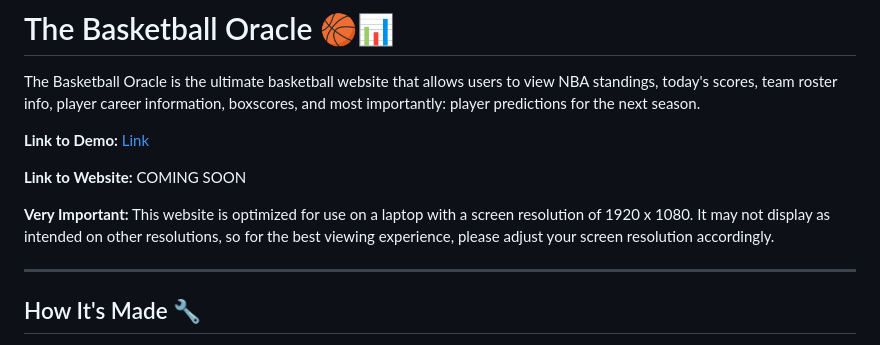
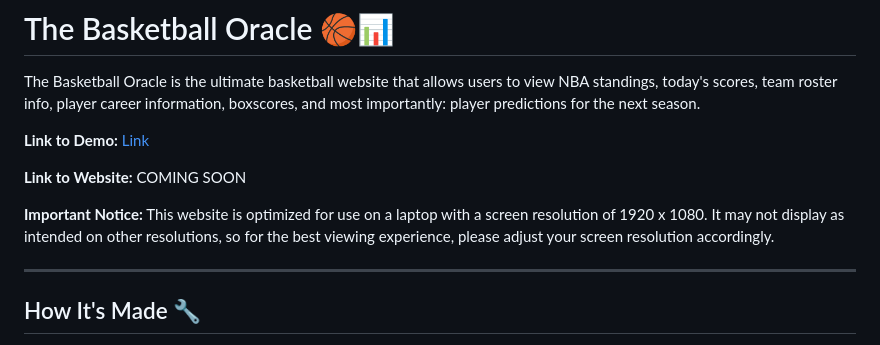
Before and after one commit to vishnudattaj/the-basketball-oracle, a Markdown page: README.md, the part around the change. Drawn GitHub-style.

```diff
--- a/README.md
+++ b/README.md
@@ -6,7 +6,7 @@ The Basketball Oracle is the ultimate basketball website that allows users to vi
 
 **Link to Website:** COMING SOON
 
-**Very Important:** This website is optimized for use on a laptop with a screen resolution of 1920 x 1080. It may not display as intended on other resolutions, so for the best viewing experience, please adjust your screen resolution accordingly.
+**Important Notice:** This website is optimized for use on a laptop with a screen resolution of 1920 x 1080. It may not display as intended on other resolutions, so for the best viewing experience, please adjust your screen resolution accordingly.
 
 ---
 
```
